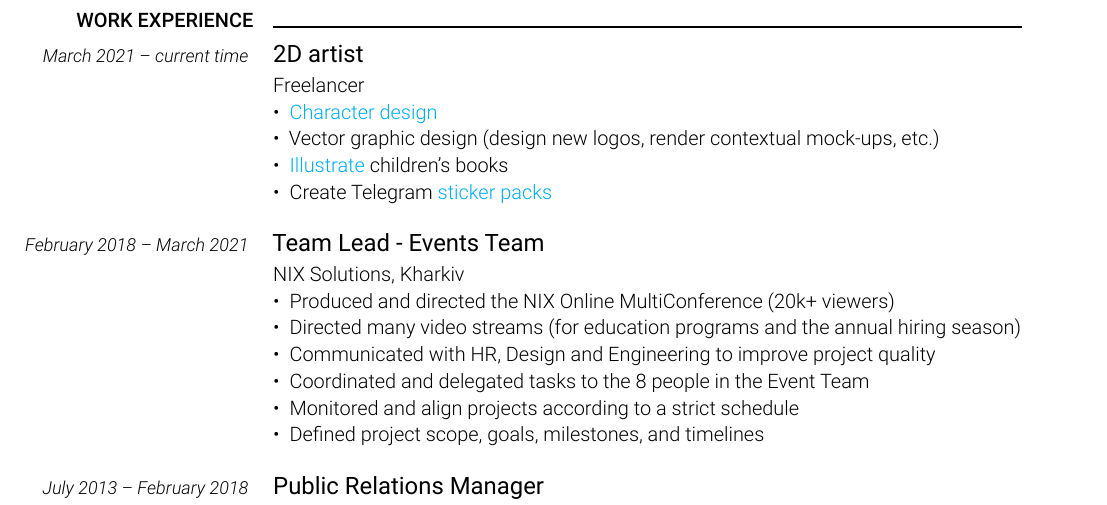
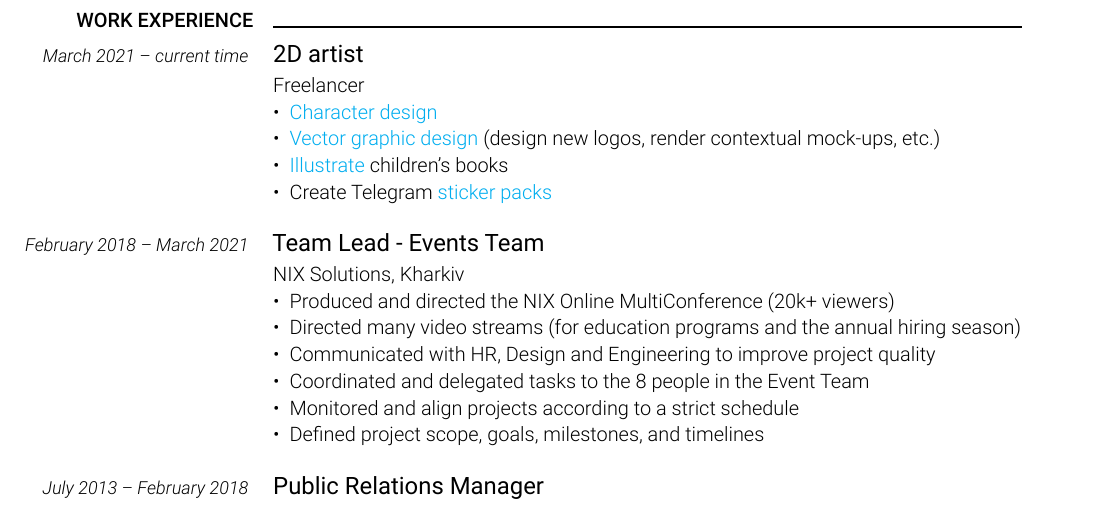
Before and after one commit to johnrichardrinehart/MarinaKhrabrayaCV, a LaTeX CV (cv-example-1.tex): part of the page, cut so that both start at the same text. Compiled offline with LuaLaTeX.

Commit message:
feat: add link to vector graphics work

```diff
--- a/cv-example-1.tex
+++ b/cv-example-1.tex
@@ -295,7 +295,7 @@ Freelancer
 
 \begin{itemize}[leftmargin=*]
     \item \href{https://www.artstation.com/artwork/rAG99J}{Character design}
-    \item Vector graphic design (design new logos, render contextual mock-ups, etc.)
+    \item \href{https://www.artstation.com/artwork/J9m9ez}{Vector graphic design} (design new logos, render contextual mock-ups, etc.)
     \item \href{https://www.artstation.com/artwork/5X3PWz}{Illustrate} children's books
     \item Create Telegram \href{https://t.me/addstickers/Nixraccoon}{sticker} \href{https://t.me/addstickers/Mam_rental}{packs}
 \end{itemize}
```
